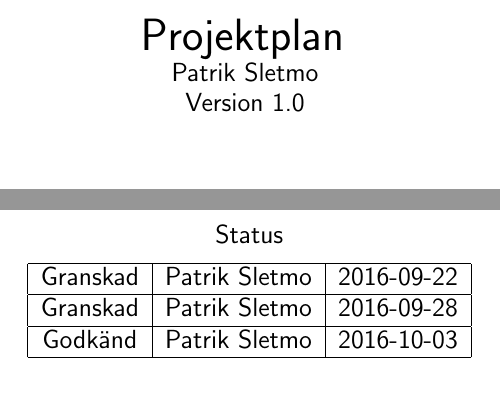
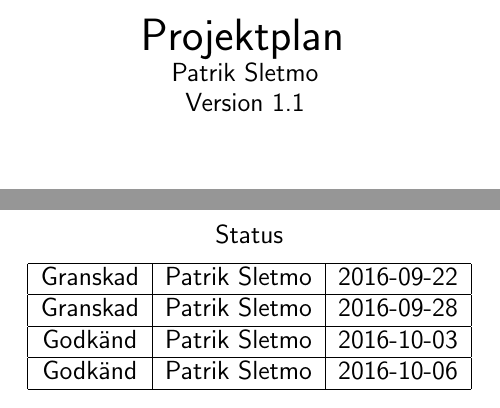
Before and after one commit to SebastianCallh/kartoffel-tsea29, a LaTeX document (docs/src/projektplan.tex): two parts of page 1 of 14, joined at a grey line, cut so that both start at the same text. Compiled offline with pdfLaTeX.

Commit message:
Bumped version of projektplan to 1.1

```diff
--- a/docs/src/projektplan.tex
+++ b/docs/src/projektplan.tex
@@ -46,7 +46,7 @@ Patrik Sletmo
 }
 
 {\large
-Version 1.0
+Version 1.1
 }
 
 \vspace{13.5cm}
@@ -60,6 +60,8 @@ Granskad & Patrik Sletmo & 2016-09-22 \\
 Granskad & Patrik Sletmo & 2016-09-28 \\
 \hline
 Godkänd & Patrik Sletmo & 2016-10-03 \\
+\hline
+Godkänd & Patrik Sletmo & 2016-10-06 \\
 \hline
 \end{tabular}
 \end{center}
```
